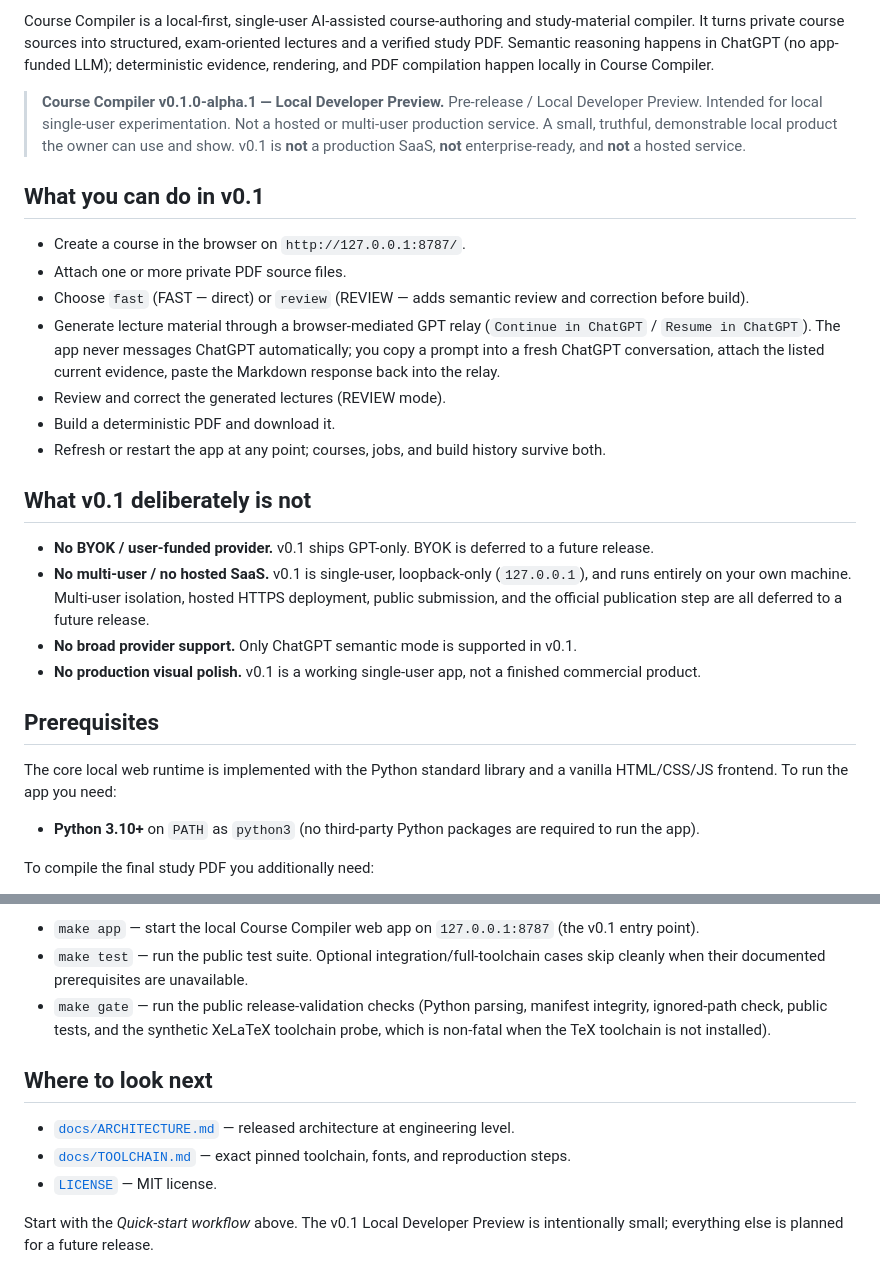
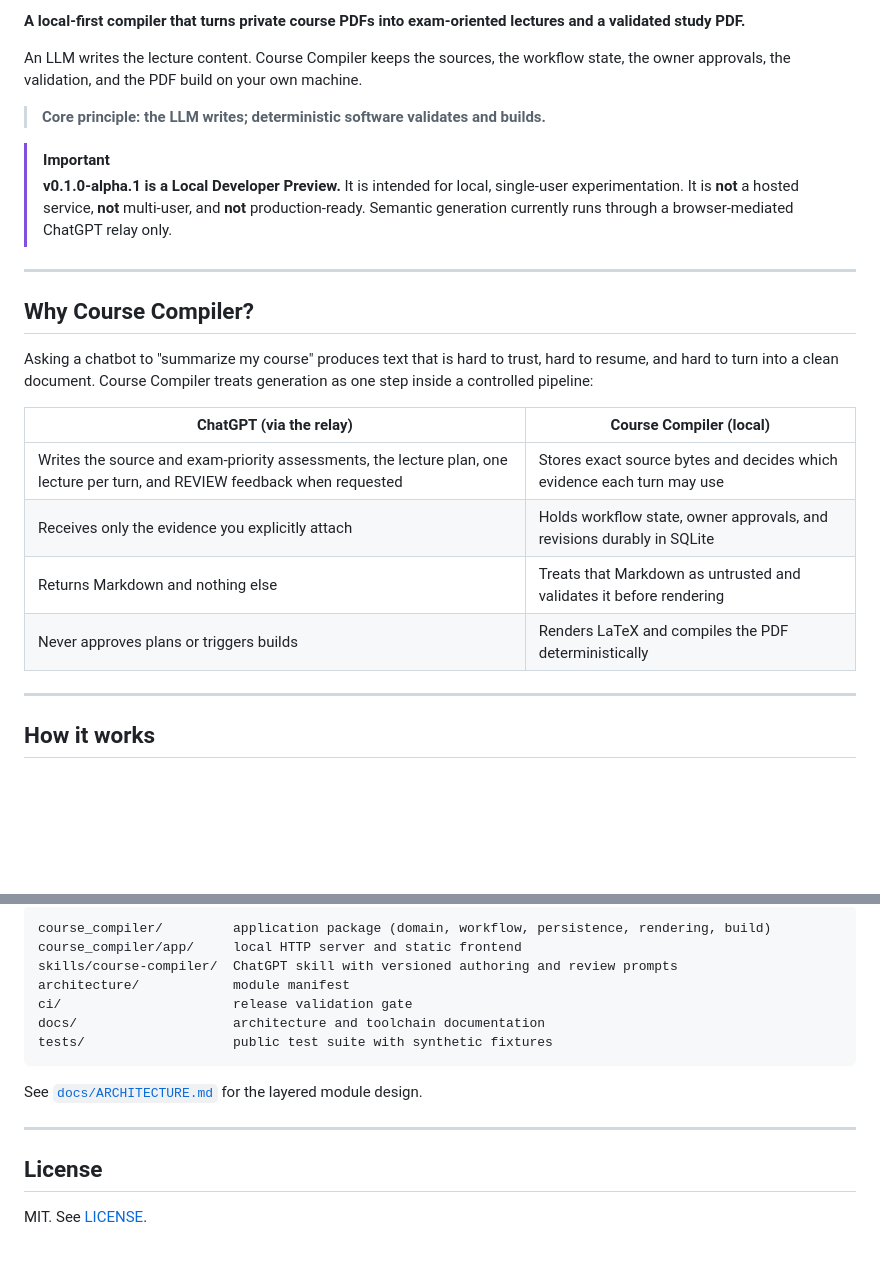
Before and after one commit to sabers13/course-compiler, a Markdown page: README.md, 2 parts joined by grey strips. GitHub-like rendering; blank space fills up the shorter version.

````diff
--- a/README.md
+++ b/README.md
@@ -4,53 +7,27 @@ Course Compiler is MIT licensed — see [LICENSE](LICENSE).
 
-Course Compiler is a local-first, single-user AI-assisted course-authoring
-and study-material compiler. It turns private course sources into
-structured, exam-oriented lectures and a verified study PDF. Semantic
-reasoning happens in ChatGPT (no app-funded LLM); deterministic evidence,
-rendering, and PDF compilation happen locally in Course Compiler.
+**A local-first compiler that turns private course PDFs into exam-oriented lectures and a validated study PDF.**
 
-> **Course Compiler v0.1.0-alpha.1 — Local Developer Preview.**
-> Pre-release / Local Developer Preview. Intended for local single-user
-> experimentation. Not a hosted or multi-user production service. A small,
-> truthful, demonstrable local product the owner can use and show. v0.1 is
-> **not** a production SaaS, **not** enterprise-ready, and **not** a
-> hosted service.
+An LLM writes the lecture content. Course Compiler keeps the sources, the workflow state, the owner approvals, the validation, and the PDF build on your own machine.
 
-## What you can do in v0.1
+> **Core principle: the LLM writes; deterministic software validates and builds.**
 
-- Create a course in the browser on `http://127.0.0.1:8787/`.
-- Attach one or more private PDF source files.
-- Choose `fast` (FAST — direct) or `review` (REVIEW — adds semantic
-  review and correction before build).
-- Generate lecture material through a browser-mediated GPT relay
-  (`Continue in ChatGPT` / `Resume in ChatGPT`). The app never messages
-  ChatGPT automatically; you copy a prompt into a fresh ChatGPT
-  conversation, attach the listed current evidence, paste the Markdown
-  response back into the relay.
-- Review and correct the generated lectures (REVIEW mode).
-- Build a deterministic PDF and download it.
-- Refresh or restart the app at any point; courses, jobs, and build
-  history survive both.
+> [!IMPORTANT]
+> **v0.1.0-alpha.1 is a Local Developer Preview.** It is intended for local, single-user experimentation. It is **not** a hosted service, **not** multi-user, and **not** production-ready. Semantic generation currently runs through a browser-mediated ChatGPT relay only.
 
-## What v0.1 deliberately is not
+---
 
-- **No BYOK / user-funded provider.** v0.1 ships GPT-only. BYOK is
-  deferred to a future release.
-- **No multi-user / no hosted SaaS.** v0.1 is single-user, loopback-only
-  (`127.0.0.1`), and runs entirely on your own machine. Multi-user
-  isolation, hosted HTTPS deployment, public submission, and the official
-  publication step are all deferred to a future release.
-- **No broad provider support.** Only ChatGPT semantic mode is
-  supported in v0.1.
-- **No production visual polish.** v0.1 is a working single-user app,
-  not a finished commercial product.
+## Why Course Compiler?
 
-## Prerequisites
+Asking a chatbot to "summarize my course" produces text that is hard to trust, hard to resume, and hard to turn into a clean document. Course Compiler treats generation as one step inside a controlled pipeline:
 
-The core local web runtime is implemented with the Python standard
-library and a vanilla HTML/CSS/JS frontend. To run the app you need:
+| ChatGPT (via the relay) | Course Compiler (local) |
+| --- | --- |
+| Writes the source and exam-priority assessments, the lecture plan, one lecture per turn, and REVIEW feedback when requested | Stores exact source bytes and decides which evidence each turn may use |
+| Receives only the evidence you explicitly attach | Holds workflow state, owner approvals, and revisions durably in SQLite |
+| Returns Markdown and nothing else | Treats that Markdown as untrusted and validates it before rendering |
+| Never approves plans or triggers builds | Renders LaTeX and compiles the PDF deterministically |
 
-- **Python 3.10+** on `PATH` as `python3` (no third-party Python
-  packages are required to run the app).
+---
 
-To compile the final study PDF you additionally need:
+## How it works
 
@@ -313,22 +167,18 @@ preview, not a partial production system.
 
-- `make app` — start the local Course Compiler web app on
-  `127.0.0.1:8787` (the v0.1 entry point).
-- `make test` — run the public test suite. Optional
-  integration/full-toolchain cases skip cleanly when their documented
-  prerequisites are unavailable.
-- `make gate` — run the public release-validation checks (Python
-  parsing, manifest integrity, ignored-path check, public tests, and
-  the synthetic XeLaTeX toolchain probe, which is non-fatal when the
-  TeX toolchain is not installed).
+```text
+course_compiler/         application package (domain, workflow, persistence, rendering, build)
+course_compiler/app/     local HTTP server and static frontend
+skills/course-compiler/  ChatGPT skill with versioned authoring and review prompts
+architecture/            module manifest
+ci/                      release validation gate
+docs/                    architecture and toolchain documentation
+tests/                   public test suite with synthetic fixtures
+```
 
-## Where to look next
+See [`docs/ARCHITECTURE.md`](docs/ARCHITECTURE.md) for the layered module design.
 
-- [`docs/ARCHITECTURE.md`](docs/ARCHITECTURE.md) — released
-  architecture at engineering level.
-- [`docs/TOOLCHAIN.md`](docs/TOOLCHAIN.md) — exact pinned toolchain,
-  fonts, and reproduction steps.
-- [`LICENSE`](LICENSE) — MIT license.
+---
 
-Start with the *Quick-start workflow* above. The v0.1 Local Developer
-Preview is intentionally small; everything else is planned for a
-future release.
+## License
+
+MIT. See [LICENSE](LICENSE).
````
Also changed, not shown: other parts of README.md (+103 -223 lines).
